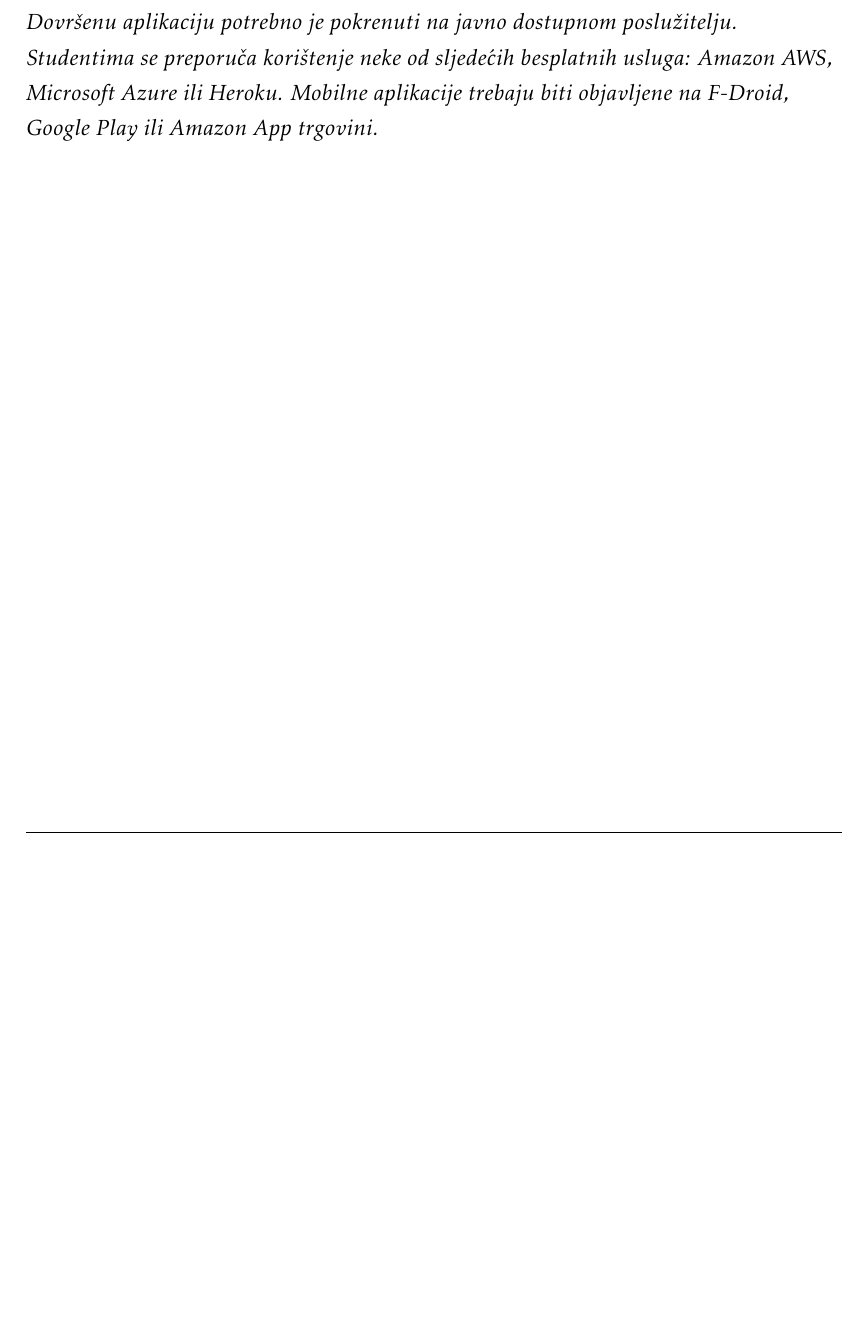
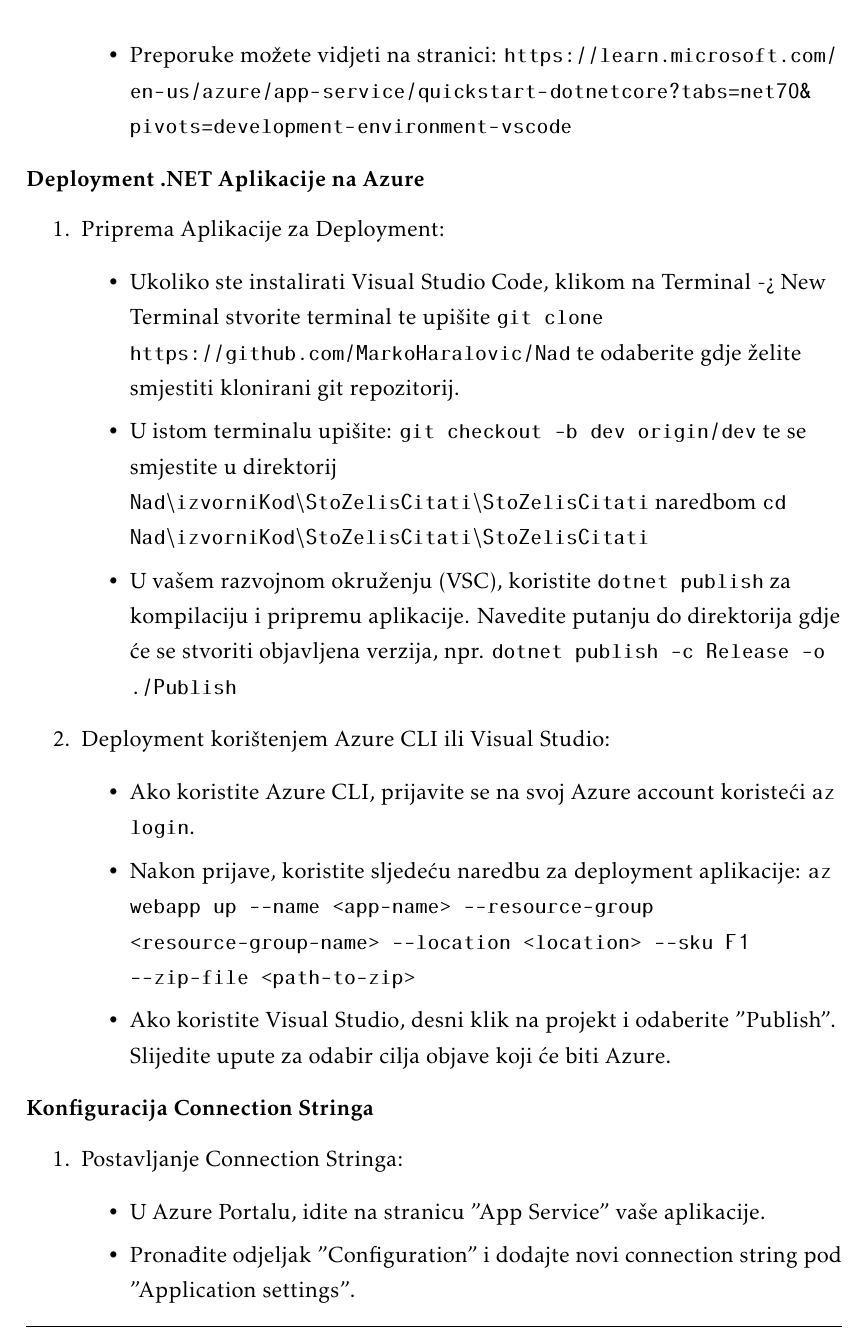
Before and after one commit to MarkoHaralovic/Nad, a LaTeX document (Dokumentacija/PROGI_ProjektnaDokumentacija.tex, which reads Dokumentacija/Implementacija.tex): part of page 38 of 46 before the commit and part of page 39 of 48 after it, cut at the place of the change, the shorter picture padded with empty space. The pictures show the PDF file Dokumentacija/PROGI_ProjektnaDokumentacija.pdf that the author committed with the source.

Commit message:
Dodan opis puštanja u pogon

```diff
--- a/Dokumentacija/Implementacija.tex
+++ b/Dokumentacija/Implementacija.tex
@@ -45,2 +49,9 @@
+				\end{enumerate}
 
-			 \textit{U ovom poglavlju potrebno je dati upute za puštanje u pogon (engl. deployment) ostvarene aplikacije. Na primjer, za web aplikacije, opisati postupak kojim se od izvornog kôda dolazi do potpuno postavljene baze podataka i poslužitelja koji odgovara na upite korisnika. Za mobilnu aplikaciju, postupak kojim se aplikacija izgradi, te postavi na neku od trgovina. Za stolnu (engl. desktop) aplikaciju, postupak kojim se aplikacija instalira na računalo. Ukoliko mobilne i stolne aplikacije komuniciraju s poslužiteljem i/ili bazom podataka, opisati i postupak njihovog postavljanja. Pri izradi uputa preporučuje se \textbf{naglasiti korake instalacije uporabom natuknica} te koristiti što je više moguće \textbf{slike ekrana} (engl. screenshots) kako bi upute bile jasne i jednostavne za slijediti.}
+				\textbf{Instalacija Visual Studio Code}
+				\begin{itemize}
+					\item Preuzmite i instalirajte Visual Studio Code (VSC) sa službene stranice: \url{https://code.visualstudio.com/}
+				\end{itemize}
+
+				\textbf{Instalacija Azure Tools Ekstenzije za VSC}
+				\begin{itemize}
@@ -46,0 +67,3 @@
+				\begin{enumerate}
+					\item Stvaranje Azure Database za PostgreSQL:
+					\begin{itemize}
@@ -46,0 +73,24 @@
+					\end{itemize}
+					\item Stvaranje Azure App Service:
+					\begin{itemize}
+						\item Na Azure Portalu, odaberite "Create a resource" i potražite "Web App".
+						\item Stvorite novu web aplikaciju, odaberite runtime okruženje koje odgovara vašoj .NET aplikaciji, i postavite potrebne parametre kao što su ime, plan cijena, i lokacija.
+						\item Preporuke možete vidjeti na stranici: \url{https://learn.microsoft.com/en-us/azure/app-service/quickstart-dotnetcore?tabs=net70&pivots=development-environment-vscode}
+					\end{itemize}
+				\end{enumerate}
+
+				\textbf{Deployment .NET Aplikacije na Azure}
+				\begin{enumerate}
+					\item Priprema Aplikacije za Deployment:
+					\begin{itemize}
+						\item Ukoliko ste instalirati Visual Studio Code, klikom na Terminal -> New Terminal stvorite terminal te upišite \texttt{git clone https://github.com/MarkoHaralovic/Nad} te odaberite gdje želite smjestiti klonirani git repozitorij.
+						\item U istom terminalu upišite: \texttt{git checkout -b dev origin/dev} te se smjestite u direktorij \texttt{Nad\textbackslash izvorniKod\textbackslash StoZelisCitati\textbackslash StoZelisCitati} naredbom \texttt{cd Nad\textbackslash izvorniKod\textbackslash StoZelisCitati\textbackslash StoZelisCitati}
+						\item U vašem razvojnom okruženju (VSC), koristite \texttt{dotnet publish} za kompilaciju i pripremu aplikacije. Navedite putanju do direktorija gdje će se stvoriti objavljena verzija, npr. \texttt{dotnet publish -c Release -o ./Publish}
+					\end{itemize}
+					\item Deployment korištenjem Azure CLI ili Visual Studio:
+					\begin{itemize}
+						\item Ako koristite Azure CLI, prijavite se na svoj Azure account koristeći \texttt{az login}.
+						\item Nakon prijave, koristite sljedeću naredbu za deployment aplikacije: \texttt{az webapp up --name <app-name> --resource-group <resource-group-name> --location <location> --sku F1 --zip-file <path-to-zip>}
+						\item Ako koristite Visual Studio, desni klik na projekt i odaberite "Publish". Slijedite upute za odabir cilja objave koji će biti Azure.
+					\end{itemize}
+				\end{enumerate}
@@ -47,6 +102,14 @@
+					\label{fig:vscode-deployment}
+			   \end{figure}
 
 
-			 \textit{Dovršenu aplikaciju potrebno je pokrenuti na javno dostupnom poslužitelju. Studentima se preporuča korištenje neke od sljedećih besplatnih usluga: \href{https://aws.amazon.com/}{Amazon AWS}, \href{https://azure.microsoft.com/en-us/}{Microsoft Azure} ili \href{https://www.heroku.com/}{Heroku}. Mobilne aplikacije trebaju biti objavljene na F-Droid, Google Play ili Amazon App trgovini.}
+				\textbf{Konfiguracija Connection Stringa}
+				\begin{enumerate}
+					\item Postavljanje Connection Stringa:
+					\begin{itemize}
+						\item U Azure Portalu, idite na stranicu "App Service" vaše aplikacije.
+						\item Pronađite odjeljak "Configuration" i dodajte novi connection string pod "Application settings".
+						\item Format connection stringa trebao bi biti: \texttt{Server=<server-name>.postgres.database.azure.com;Database=<database-name>;Port=5432;User Id=<username>@<server-name>;Password=<password>;Ssl Mode=Require;}
+					\end{itemize}
+				\end{enumerate}
 
-
-			\eject
```
Also changed, not shown: Dokumentacija/PROGI_ProjektnaDokumentacija.pdf, Dokumentacija/slike/deployment.png (added), Dokumentacija/Implementacija.tex (29 more changed lines), 11 other files.
